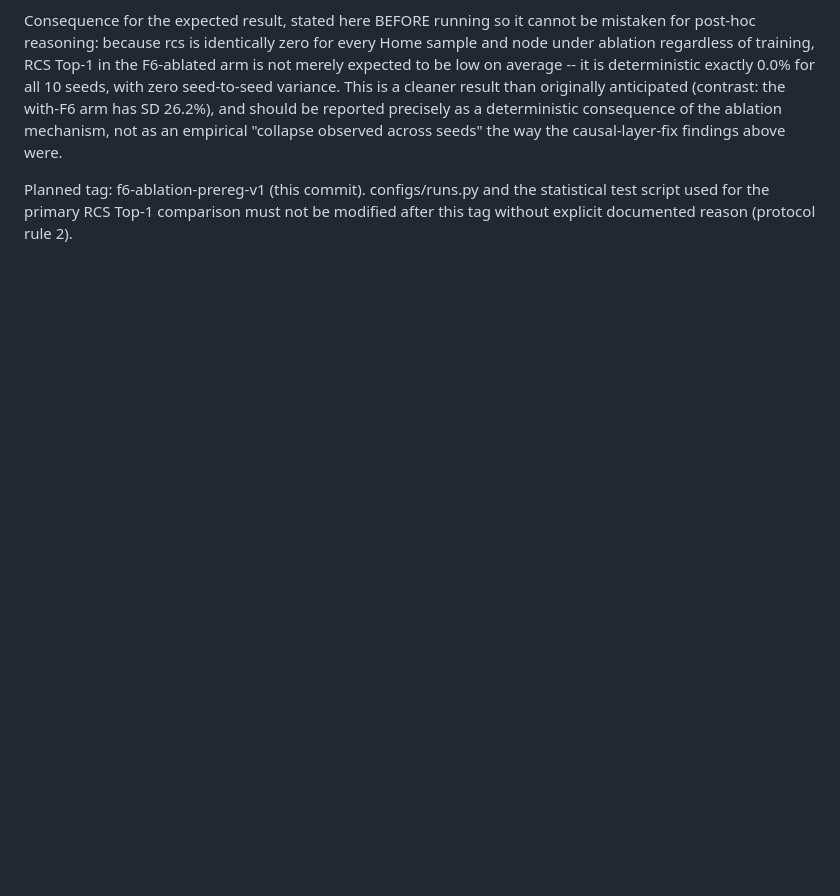
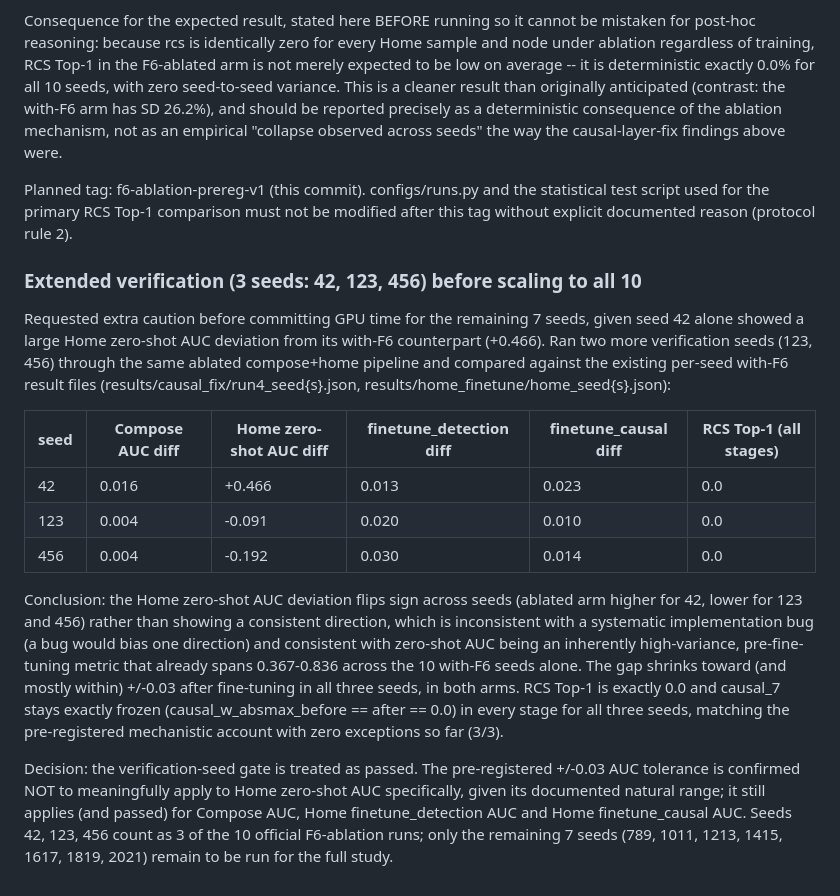
Before and after one commit to Maral-Alshanaa/CruxSight.ai, a Markdown page: PROTOCOL.md, the part around the change. Drawn GitHub-style; blank space fills up the shorter version.

Commit message:
docs: record 3-seed extended verification (42, 123, 456) for F6 ablation -- gate passed, zero-shot AUC deviation explained by known metric variance, not a bug

```diff
--- a/PROTOCOL.md
+++ b/PROTOCOL.md
@@ -368,3 +368,39 @@ Planned tag: f6-ablation-prereg-v1 (this commit). configs/runs.py and the
 statistical test script used for the primary RCS Top-1 comparison must not
 be modified after this tag without explicit documented reason (protocol
 rule 2).
+
+### Extended verification (3 seeds: 42, 123, 456) before scaling to all 10
+
+Requested extra caution before committing GPU time for the remaining 7
+seeds, given seed 42 alone showed a large Home zero-shot AUC deviation
+from its with-F6 counterpart (+0.466). Ran two more verification seeds
+(123, 456) through the same ablated compose+home pipeline and compared
+against the existing per-seed with-F6 result files
+(results/causal_fix/run4_seed{s}.json, results/home_finetune/home_seed{s}.json):
+
+| seed | Compose AUC diff | Home zero-shot AUC diff | finetune_detection diff | finetune_causal diff | RCS Top-1 (all stages) |
+|---|---|---|---|---|---|
+| 42  | 0.016 | +0.466 | 0.013 | 0.023 | 0.0 |
+| 123 | 0.004 | -0.091 | 0.020 | 0.010 | 0.0 |
+| 456 | 0.004 | -0.192 | 0.030 | 0.014 | 0.0 |
+
+Conclusion: the Home zero-shot AUC deviation flips sign across seeds
+(ablated arm higher for 42, lower for 123 and 456) rather than showing a
+consistent direction, which is inconsistent with a systematic
+implementation bug (a bug would bias one direction) and consistent with
+zero-shot AUC being an inherently high-variance, pre-fine-tuning metric
+that already spans 0.367-0.836 across the 10 with-F6 seeds alone. The gap
+shrinks toward (and mostly within) +/-0.03 after fine-tuning in all three
+seeds, in both arms. RCS Top-1 is exactly 0.0 and causal_7 stays exactly
+frozen (causal_w_absmax_before == after == 0.0) in every stage for all
+three seeds, matching the pre-registered mechanistic account with zero
+exceptions so far (3/3).
+
+Decision: the verification-seed gate is treated as passed. The
+pre-registered +/-0.03 AUC tolerance is confirmed NOT to meaningfully
+apply to Home zero-shot AUC specifically, given its documented natural
+range; it still applies (and passed) for Compose AUC, Home
+finetune_detection AUC and Home finetune_causal AUC. Seeds 42, 123, 456
+count as 3 of the 10 official F6-ablation runs; only the remaining 7 seeds
+(789, 1011, 1213, 1415, 1617, 1819, 2021) remain to be run for the full
+study.
```
